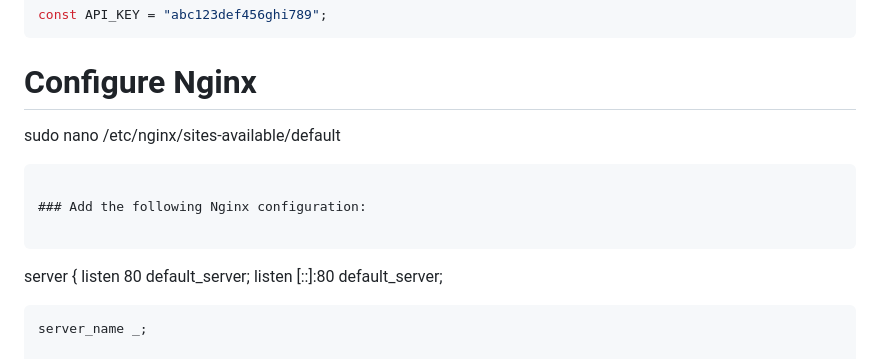
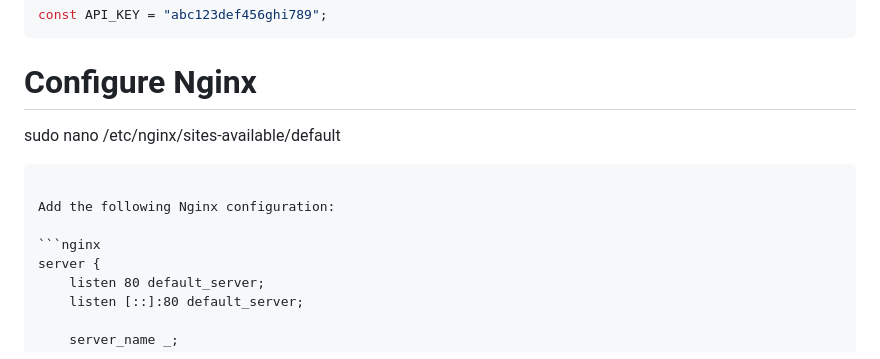
Before and after one commit to NkemJefersonAchia/News-Aggregator, a Markdown page: README.md, the part around the change. GitHub-like rendering.

Commit message:
Tori Me Final

````diff
--- a/README.md
+++ b/README.md
@@ -121,13 +121,12 @@ const API_KEY = "abc123def456ghi789";
 
 
 # Configure Nginx
-
 sudo nano /etc/nginx/sites-available/default
 ```
 
-### Add the following Nginx configuration:
+Add the following Nginx configuration:
 
-```
+```nginx
 server {
     listen 80 default_server;
     listen [::]:80 default_server;
````
